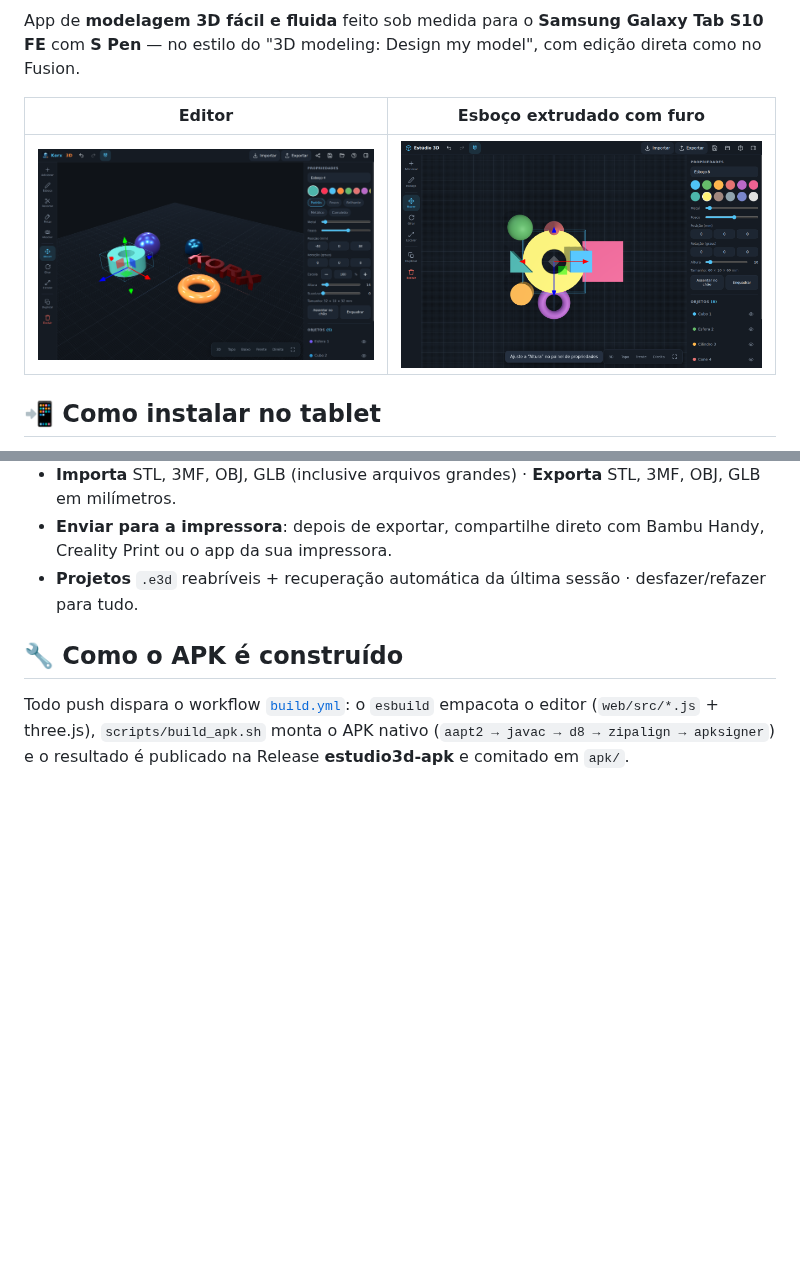
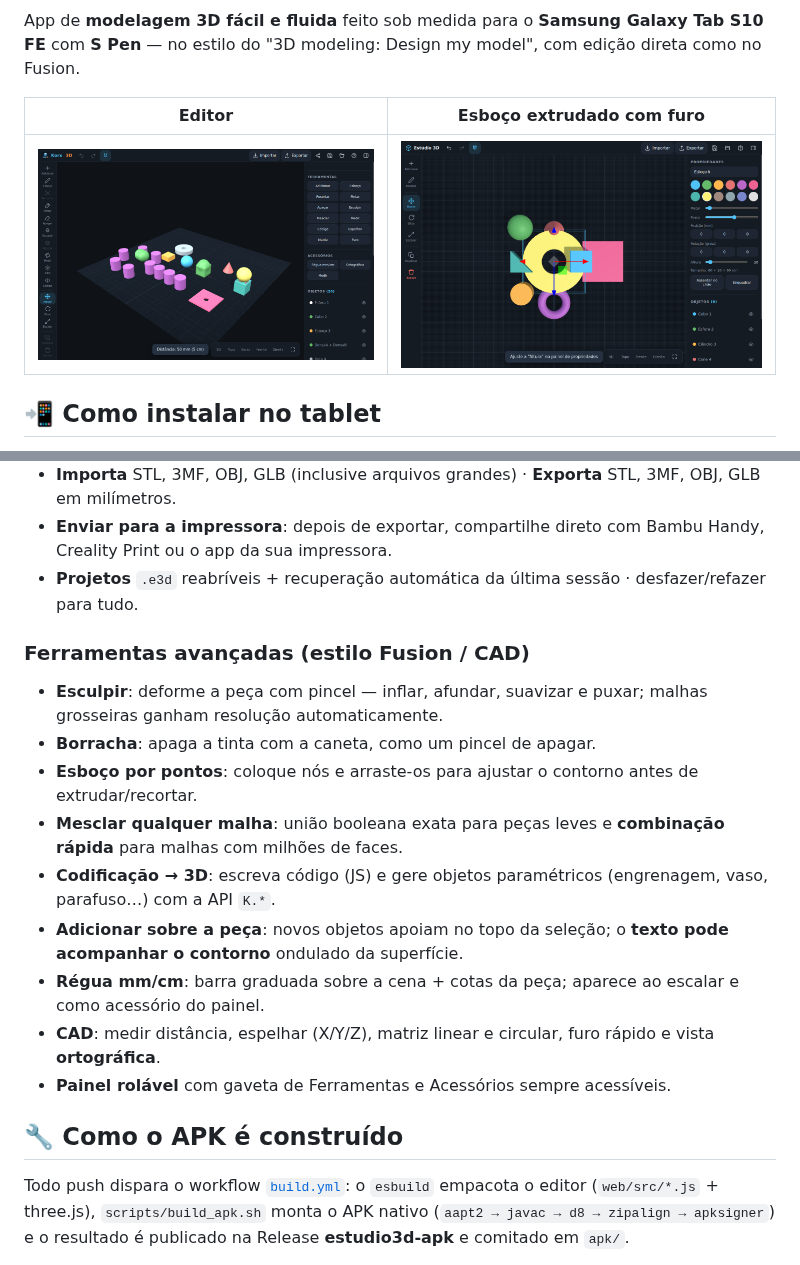
Before and after one commit to NicolasBrunoBrasil/NicolasBrunoBrasil, a Markdown page: README.md, 2 parts joined by grey strips. Rendered like a GitHub page; pictures changed too: docs/editor.png; blank space fills up the shorter version.

Commit message:
docs: screenshot v3 e recursos avançados; testes CDP verdes
Suíte v3 (14 verificações) sem erros de console: borracha, escultura
(cubo 12→768 faces, inflado), esboço por pontos, mesclagem de malhas
densas (111k faces via combine rápido), código→3D, espelho, matriz
linear/circular, furo, ortográfica, medição (50 mm), régua,
adicionar-sobre-a-peça + texto drapeado, e roundtrip de projeto.
Regressões de toque (menu Adicionar) e caneta seguem verdes.

Co-Authored-By: Claude Fable 5 <noreply@anthropic.com>
Claude-Session: https://claude.ai/code/session_012SbM1zL3nMzVLhLjVPnQh7

```diff
--- a/README.md
+++ b/README.md
@@ -34,6 +34,18 @@ App de **modelagem 3D fácil e fluida** feito sob medida para o **Samsung Galaxy
 - **Enviar para a impressora**: depois de exportar, compartilhe direto com Bambu Handy, Creality Print ou o app da sua impressora.
 - **Projetos** `.e3d` reabríveis + recuperação automática da última sessão · desfazer/refazer para tudo.
 
+### Ferramentas avançadas (estilo Fusion / CAD)
+
+- **Esculpir**: deforme a peça com pincel — inflar, afundar, suavizar e puxar; malhas grosseiras ganham resolução automaticamente.
+- **Borracha**: apaga a tinta com a caneta, como um pincel de apagar.
+- **Esboço por pontos**: coloque nós e arraste-os para ajustar o contorno antes de extrudar/recortar.
+- **Mesclar qualquer malha**: união booleana exata para peças leves e **combinação rápida** para malhas com milhões de faces.
+- **Codificação → 3D**: escreva código (JS) e gere objetos paramétricos (engrenagem, vaso, parafuso…) com a API `K.*`.
+- **Adicionar sobre a peça**: novos objetos apoiam no topo da seleção; o **texto pode acompanhar o contorno** ondulado da superfície.
+- **Régua mm/cm**: barra graduada sobre a cena + cotas da peça; aparece ao escalar e como acessório do painel.
+- **CAD**: medir distância, espelhar (X/Y/Z), matriz linear e circular, furo rápido e vista **ortográfica**.
+- **Painel rolável** com gaveta de Ferramentas e Acessórios sempre acessíveis.
+
 ## 🔧 Como o APK é construído
 
 Todo push dispara o workflow [`build.yml`](.github/workflows/build.yml): o `esbuild` empacota o editor (`web/src/*.js` + three.js), `scripts/build_apk.sh` monta o APK nativo (`aapt2 → javac → d8 → zipalign → apksigner`) e o resultado é publicado na Release **estudio3d-apk** e comitado em `apk/`.
```
